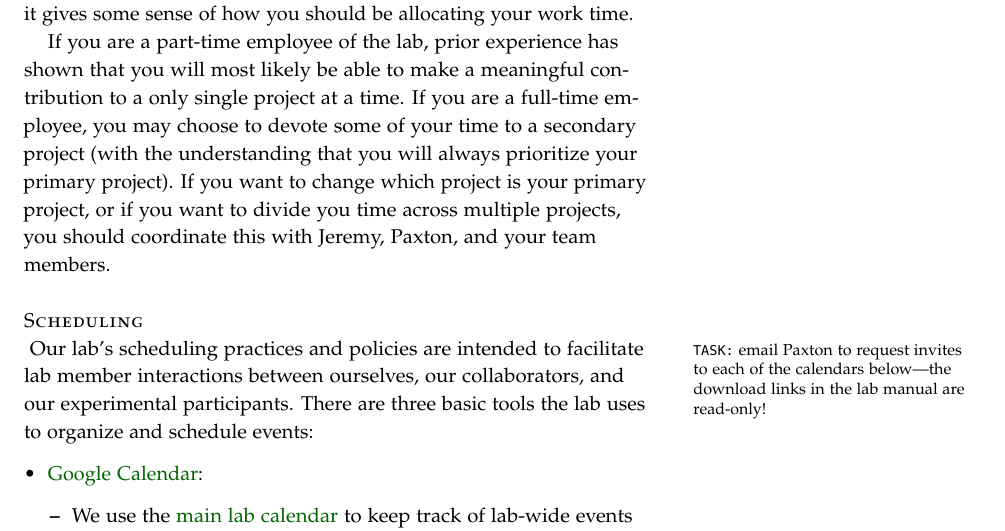
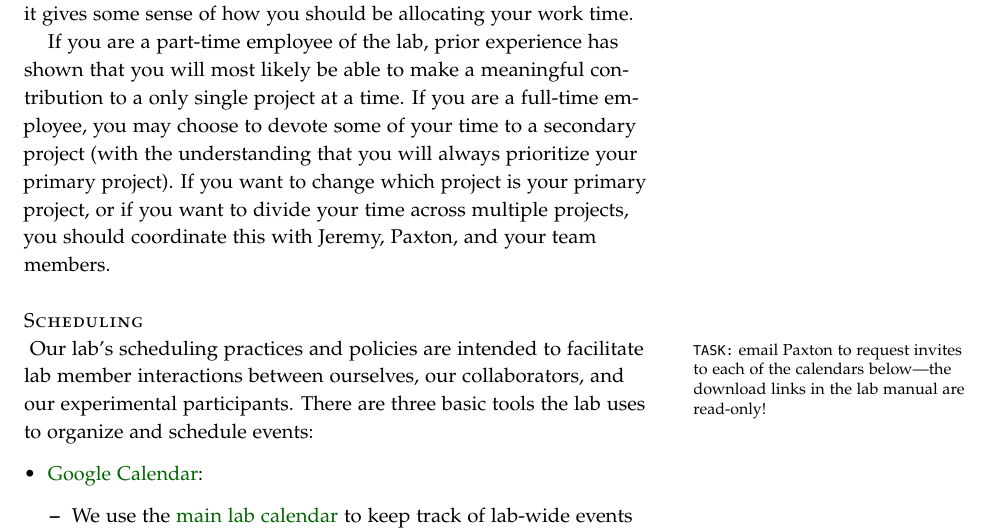
Before and after one commit to ContextLab/lab-manual, a LaTeX thesis (lab_manual.tex): part of page 21 of 36, cut so that both start at the same text. The pictures show the PDF file lab_manual.pdf that the author committed with the source.

Commit message:
fixed issue #46

```diff
--- a/lab_manual.tex
+++ b/lab_manual.tex
@@ -946,7 +946,7 @@ a only single project at a time.  If you are a full-time employee, you
 may choose to devote some of your time to a secondary project (with
 the understanding that you will always prioritize your primary
 project).  If you want to change which project is your primary
-project, or if you want to divide you time across multiple projects,
+project, or if you want to divide your time across multiple projects,
 you should coordinate this with \director, \coordinator, and your team
 members.
 
```
Also changed, not shown: lab_manual.pdf.
